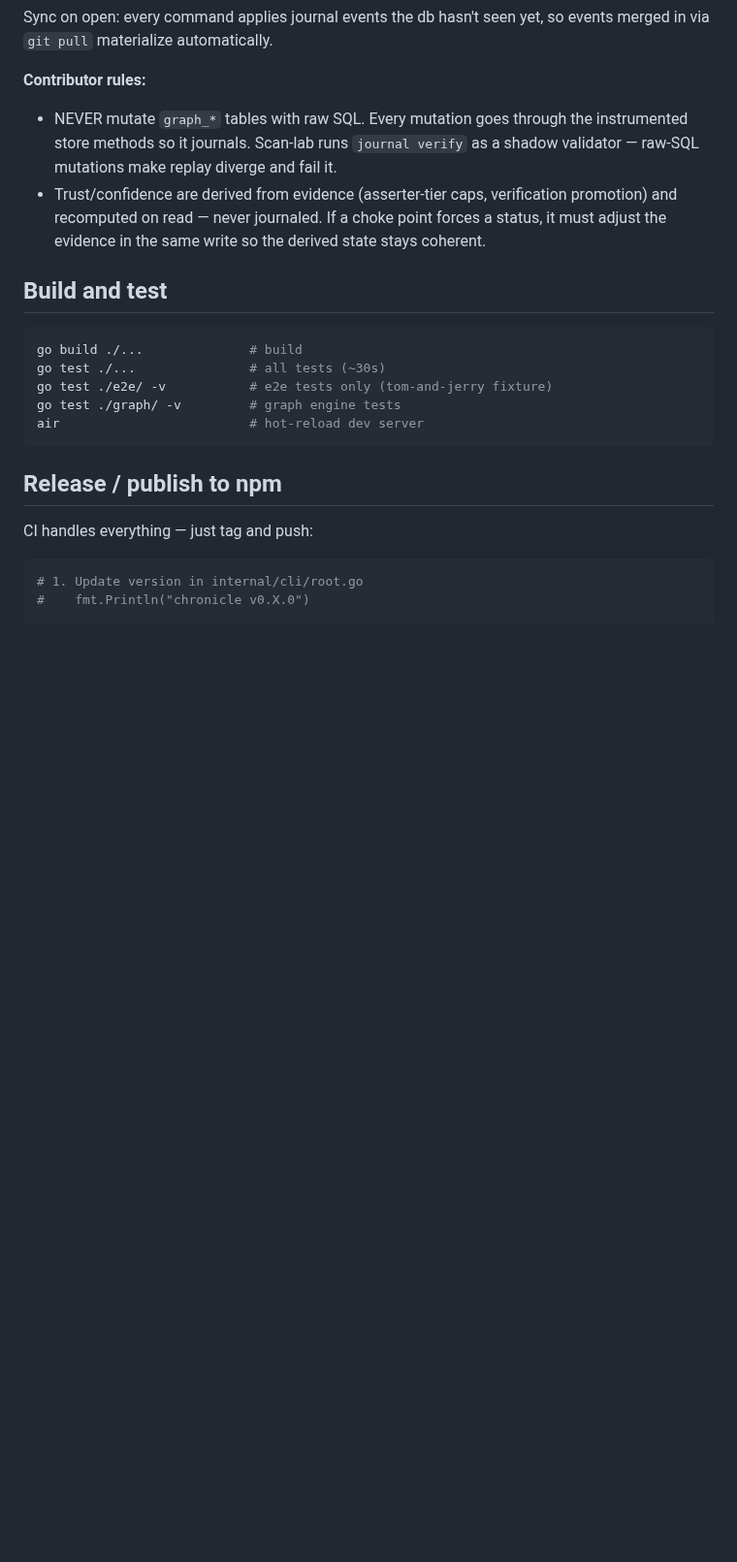
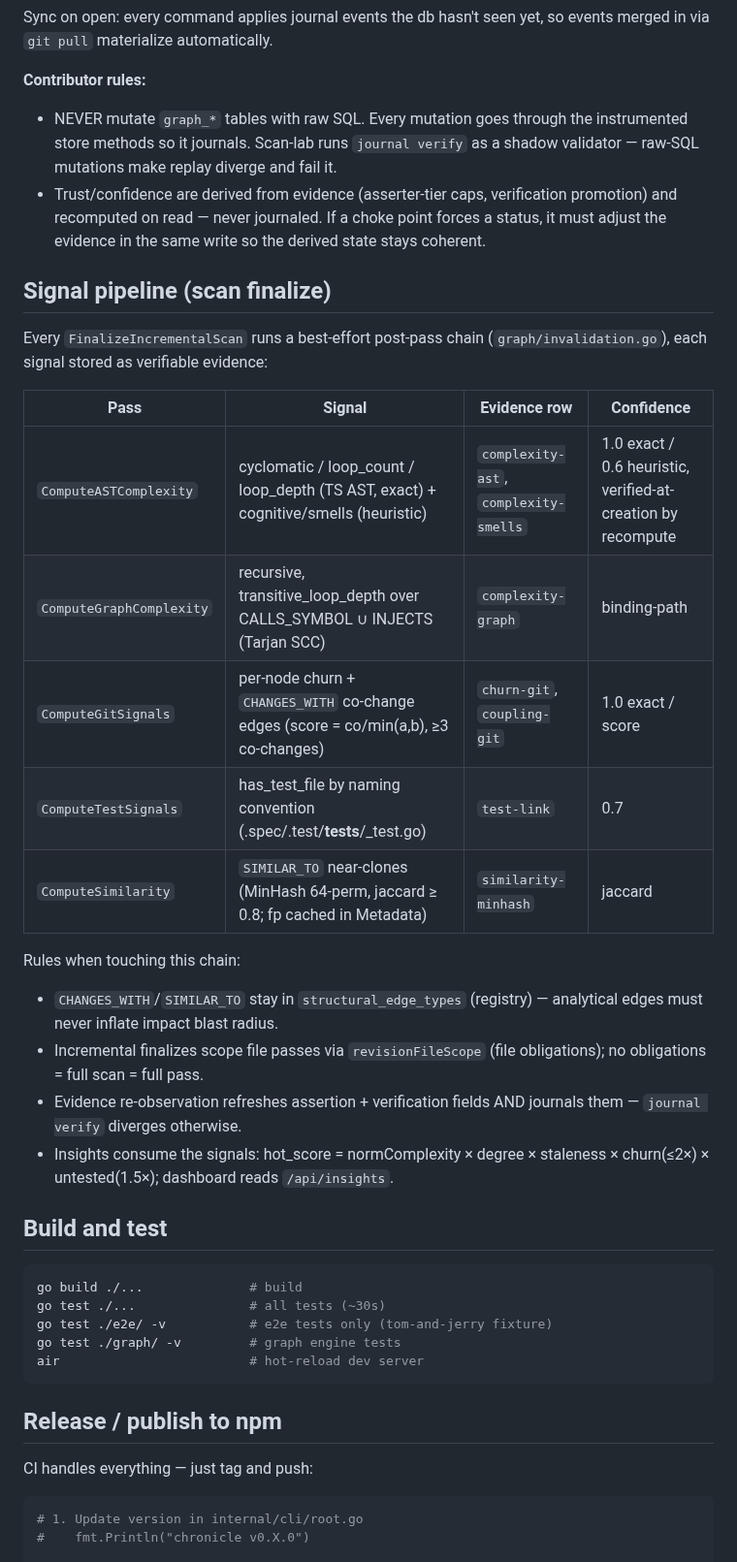
Before and after one commit to alexdx2/chronicle, a Markdown page: CLAUDE.md, the part around the change. Shown at 97% size. GitHub-like rendering; blank space fills up the shorter version.

```diff
--- a/CLAUDE.md
+++ b/CLAUDE.md
@@ -88,6 +88,25 @@ Sync on open: every command applies journal events the db hasn't seen yet, so ev
 **Contributor rules:**
 - NEVER mutate `graph_*` tables with raw SQL. Every mutation goes through the instrumented store methods so it journals. Scan-lab runs `journal verify` as a shadow validator — raw-SQL mutations make replay diverge and fail it.
 - Trust/confidence are derived from evidence (asserter-tier caps, verification promotion) and recomputed on read — never journaled. If a choke point forces a status, it must adjust the evidence in the same write so the derived state stays coherent.
+
+## Signal pipeline (scan finalize)
+
+Every `FinalizeIncrementalScan` runs a best-effort post-pass chain
+(`graph/invalidation.go`), each signal stored as verifiable evidence:
+
+| Pass | Signal | Evidence row | Confidence |
+|------|--------|--------------|------------|
+| `ComputeASTComplexity` | cyclomatic / loop_count / loop_depth (TS AST, exact) + cognitive/smells (heuristic) | `complexity-ast`, `complexity-smells` | 1.0 exact / 0.6 heuristic, verified-at-creation by recompute |
+| `ComputeGraphComplexity` | recursive, transitive_loop_depth over CALLS_SYMBOL ∪ INJECTS (Tarjan SCC) | `complexity-graph` | binding-path |
+| `ComputeGitSignals` | per-node churn + `CHANGES_WITH` co-change edges (score = co/min(a,b), ≥3 co-changes) | `churn-git`, `coupling-git` | 1.0 exact / score |
+| `ComputeTestSignals` | has_test_file by naming convention (.spec/.test/__tests__/_test.go) | `test-link` | 0.7 |
+| `ComputeSimilarity` | `SIMILAR_TO` near-clones (MinHash 64-perm, jaccard ≥ 0.8; fp cached in Metadata) | `similarity-minhash` | jaccard |
+
+Rules when touching this chain:
+- `CHANGES_WITH`/`SIMILAR_TO` stay in `structural_edge_types` (registry) — analytical edges must never inflate impact blast radius.
+- Incremental finalizes scope file passes via `revisionFileScope` (file obligations); no obligations = full scan = full pass.
+- Evidence re-observation refreshes assertion + verification fields AND journals them — `journal verify` diverges otherwise.
+- Insights consume the signals: hot_score = normComplexity × degree × staleness × churn(≤2×) × untested(1.5×); dashboard reads `/api/insights`.
 
 ## Build and test
 
```
Also changed, not shown: README.md (+12 -0 lines).
